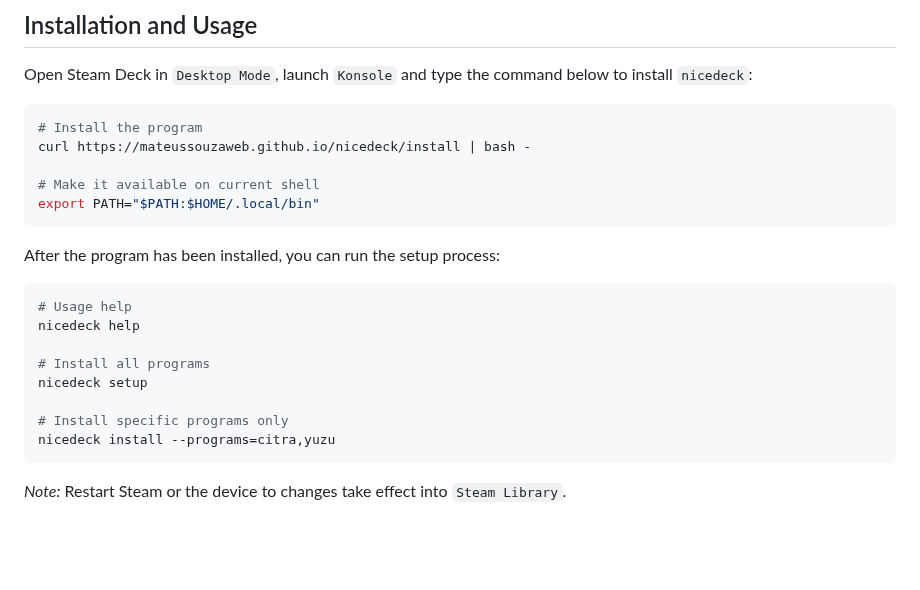
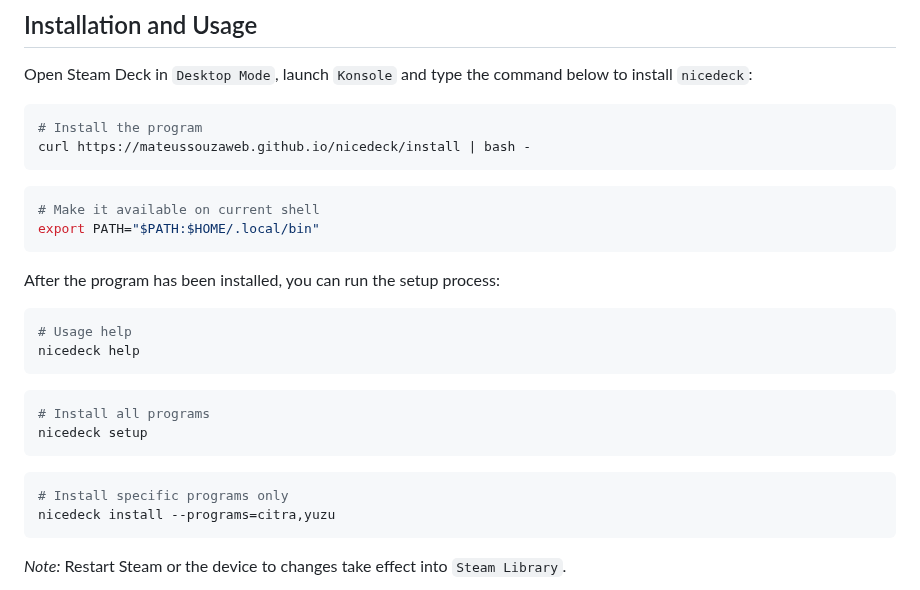
Before and after one commit to mateussouzaweb/nicedeck, a Markdown page: README.md, the part around the change. Rendered like a GitHub page; blank space fills up the shorter version.

Commit message:
Commands splitted to make easier to copy and paste

````diff
--- a/README.md
+++ b/README.md
@@ -25,7 +25,9 @@ Open Steam Deck in ``Desktop Mode``, launch ``Konsole`` and type the command bel
 ```bash
 # Install the program
 curl https://mateussouzaweb.github.io/nicedeck/install | bash -
+```
 
+```bash
 # Make it available on current shell
 export PATH="$PATH:$HOME/.local/bin"
 ```
@@ -35,10 +37,14 @@ After the program has been installed, you can run the setup process:
 ```bash
 # Usage help
 nicedeck help
+```
 
+```bash
 # Install all programs
 nicedeck setup
+```
 
+```bash
 # Install specific programs only
 nicedeck install --programs=citra,yuzu
 ```
````
